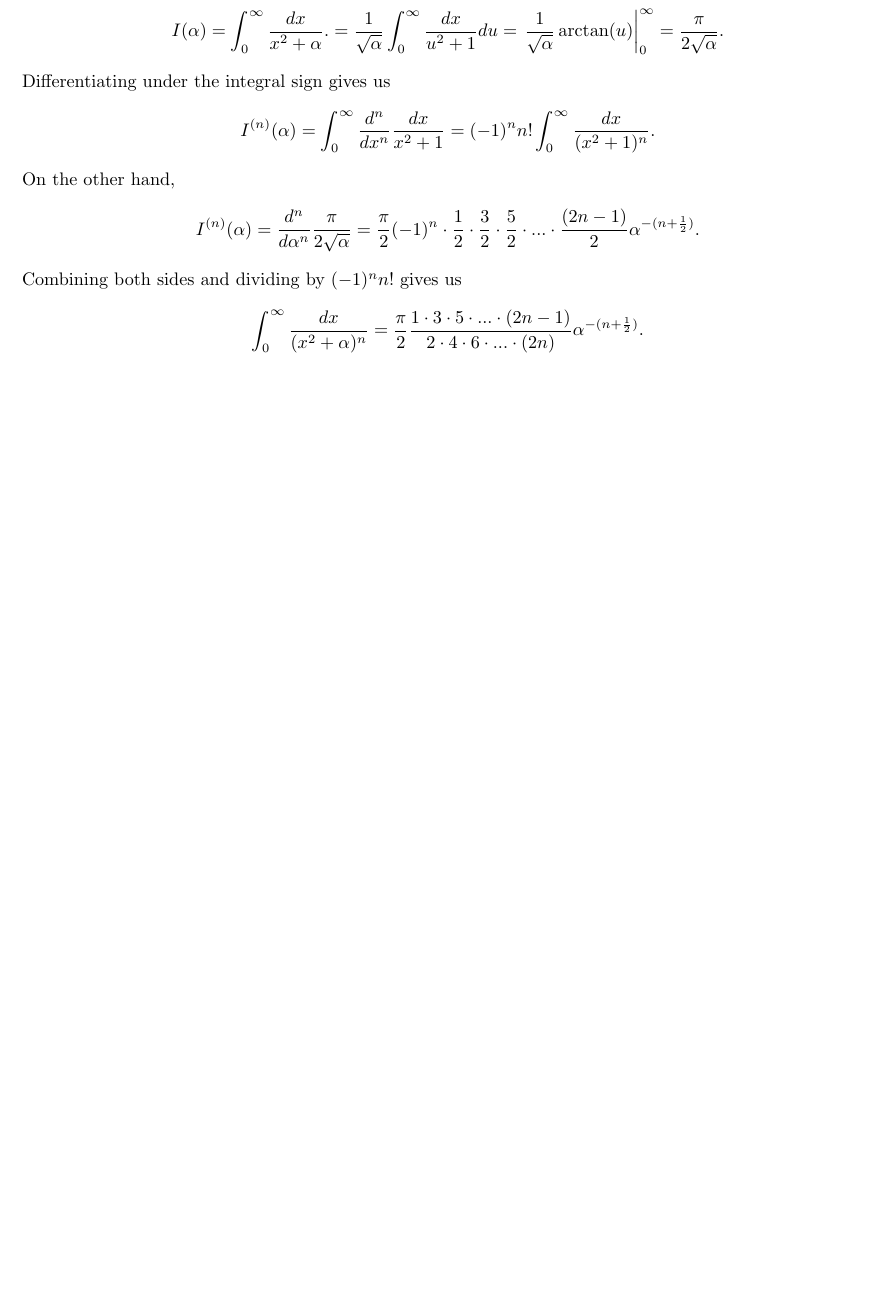
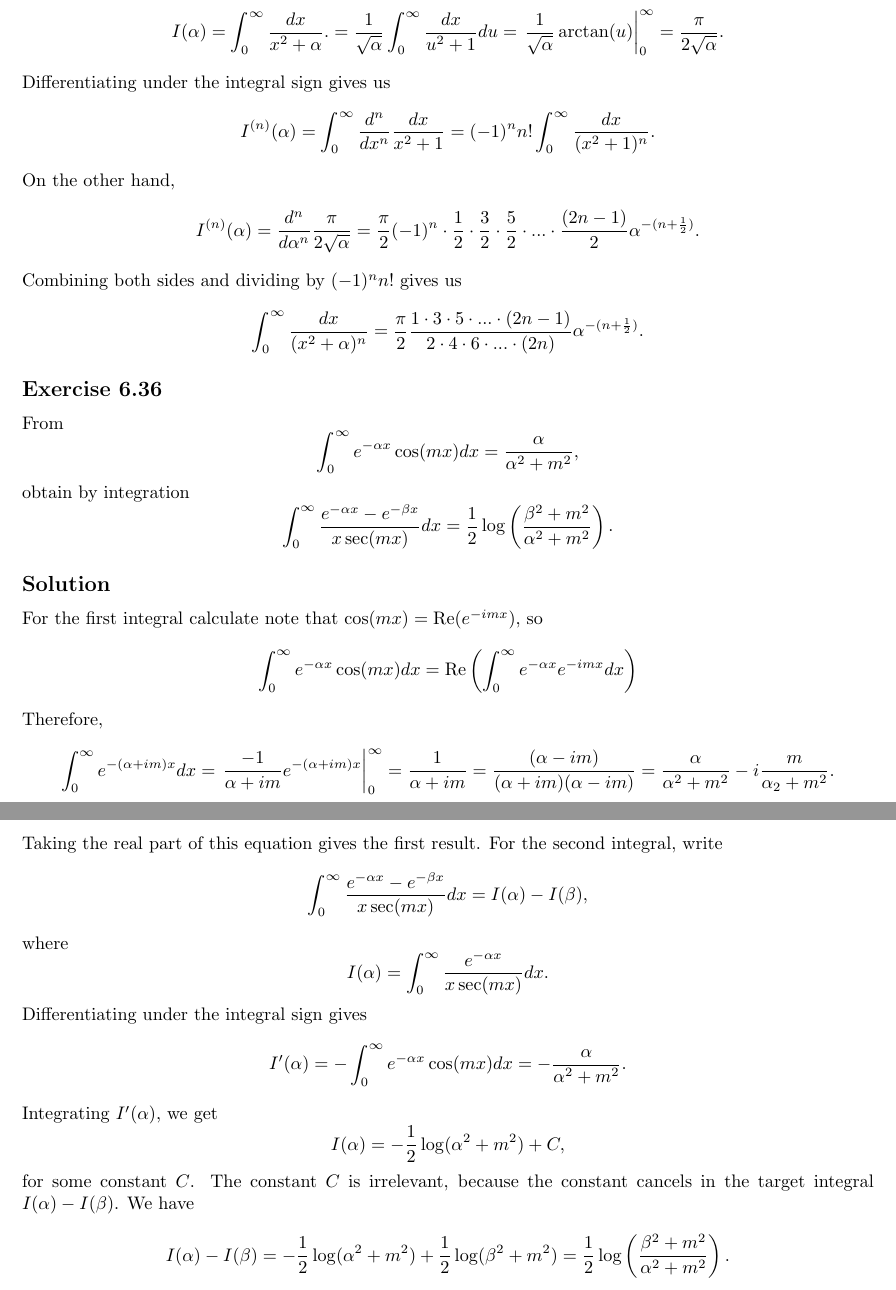
Before and after one commit to noudald/math-solutions, a LaTeX document (calculus/main.tex, which reads calculus/ch06.tex): part of page 11 of 11 before the commit and two parts of pages 11 and 12 of 12 after it, the two joined at a grey line, cut so that both start at the same text, the shorter picture padded with empty space. Compiled offline with pdfLaTeX.

Commit message:
(CA) 6.36

```diff
--- a/calculus/ch06.tex
+++ b/calculus/ch06.tex
@@ -647,3 +647,55 @@ Combining both sides and dividing by $(-1)^n n!$ gives us
 \begin{equation*}
     \int_0^{\infty} \frac{dx}{(x^2 + \alpha)^n} = \frac{\pi}{2} \frac{1 \cdot 3 \cdot 5 \cdot ... \cdot (2n - 1)}{2 \cdot 4 \cdot 6 \cdot ... \cdot (2n)} \alpha^{-(n + \frac{1}{2})}.
 \end{equation*}
+
+
+\subsection*{Exercise 6.36}
+
+From
+\begin{equation*}
+    \int_0^{\infty} e^{-\alpha x} \cos(mx) dx = \frac{\alpha}{\alpha^2 + m^2},
+\end{equation*}
+obtain by integration
+\begin{equation*}
+    \int_0^{\infty} \frac{e^{-\alpha x} - e^{-\beta x}}{x \sec(mx)} dx = \frac{1}{2} \log\left( \frac{\beta^2 + m^2}{\alpha^2 + m^2} \right).
+\end{equation*}
+
+\subsection*{Solution}
+
+For the first integral calculate note that $\cos(mx) = \mathrm{Re}(e^{-imx})$, so
+\begin{equation*}
+    \int_0^{\infty} e^{-\alpha x} \cos(mx) dx
+        = \mathrm{Re} \left( \int_0^{\infty} e^{-\alpha x} e^{-imx} dx \right)
+\end{equation*}
+Therefore,
+\begin{equation*}
+    \int_0^{\infty} e^{-(\alpha + im)x} dx
+        = \left. \frac{-1}{\alpha + im} e^{-(\alpha + im)x} \right|_0^{\infty}
+        = \frac{1}{\alpha + im}
+        = \frac{(\alpha - im)}{(\alpha + im)(\alpha - im)}
+        = \frac{\alpha}{\alpha^2 + m^2} - i \frac{m}{\alpha_2 + m^2}.
+\end{equation*}
+Taking the real part of this equation gives the first result.
+For the second integral, write
+\begin{equation*}
+    \int_0^{\infty} \frac{e^{-\alpha x} - e^{-\beta x}}{x \sec(mx)} dx = I(\alpha) - I(\beta),
+\end{equation*}
+where
+\begin{equation*}
+    I(\alpha) = \int_0^{\infty} \frac{e^{-\alpha x}}{x \sec(mx)} dx.
+\end{equation*}
+Differentiating under the integral sign gives
+\begin{equation*}
+    I'(\alpha) = -\int_0^{\infty} e^{-\alpha x} \cos(mx) dx = -\frac{\alpha}{\alpha^2 + m^2}.
+\end{equation*}
+Integrating $I'(\alpha)$, we get
+\begin{equation*}
+    I(\alpha) = -\frac{1}{2} \log(\alpha^2 + m^2) + C,
+\end{equation*}
+for some constant $C$.
+The constant $C$ is irrelevant, because the constant cancels in the target integral $I(\alpha) - I(\beta)$.
+We have
+\begin{equation*}
+    I(\alpha) - I(\beta) = -\frac{1}{2} \log(\alpha^2 + m^2) + \frac{1}{2} \log(\beta^2 + m^2)
+        = \frac{1}{2} \log \left( \frac{\beta^2 + m^2}{\alpha^2 + m^2} \right).
+\end{equation*}
```
